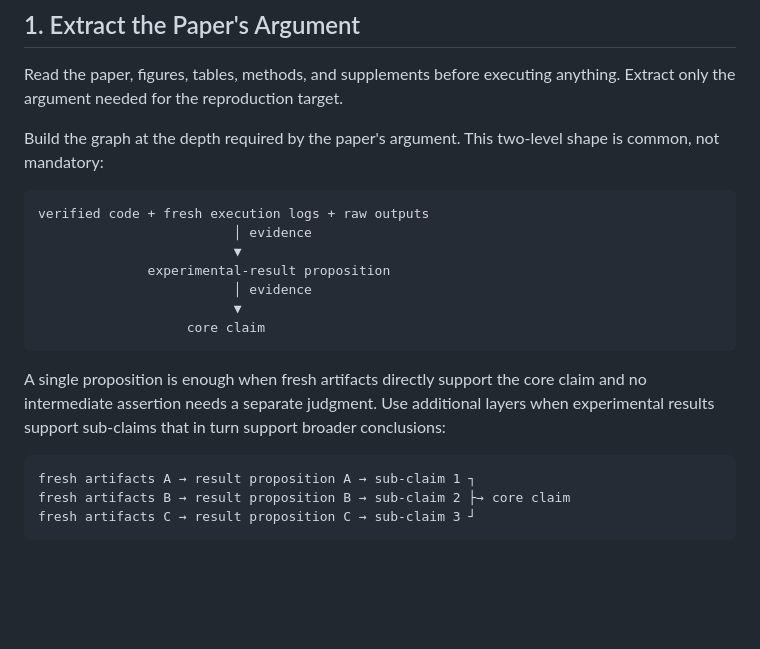
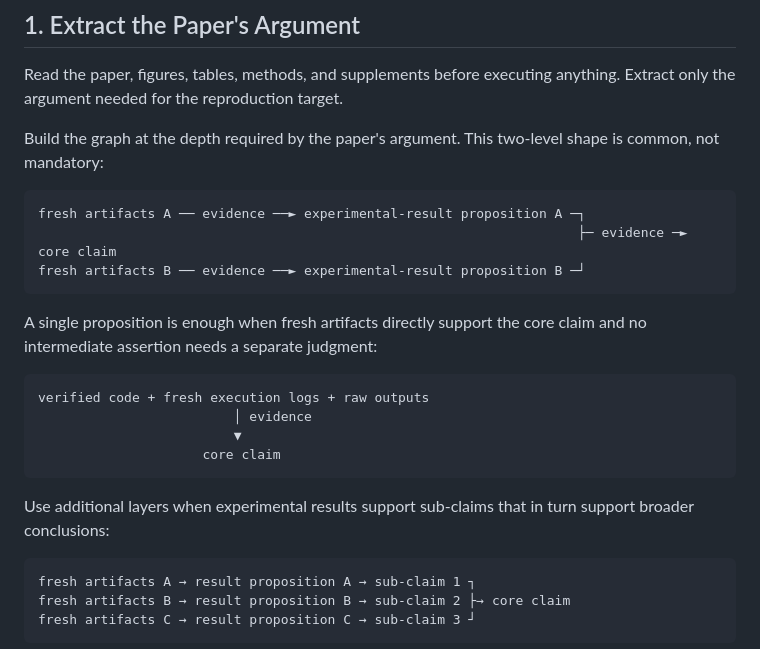
Before and after one commit to yqi96/warranted, a Markdown page: skills/paper-reproduce/SKILL.md, the part around the change. Rendered like a GitHub page; blank space fills up the shorter version.

````diff
--- a/skills/paper-reproduce/SKILL.md
+++ b/skills/paper-reproduce/SKILL.md
@@ -16,16 +16,21 @@ Read the paper, figures, tables, methods, and supplements before executing anyth
 Build the graph at the depth required by the paper's argument. This two-level shape is common, not mandatory:
 
 ```text
+fresh artifacts A ── evidence ──► experimental-result proposition A ─┐
+                                                                     ├─ evidence ─► core claim
+fresh artifacts B ── evidence ──► experimental-result proposition B ─┘
+```
+
+A single proposition is enough when fresh artifacts directly support the core claim and no intermediate assertion needs a separate judgment:
+
+```text
 verified code + fresh execution logs + raw outputs
                          │ evidence
                          ▼
-              experimental-result proposition
-                         │ evidence
-                         ▼
-                   core claim
+                     core claim
 ```
 
-A single proposition is enough when fresh artifacts directly support the core claim and no intermediate assertion needs a separate judgment. Use additional layers when experimental results support sub-claims that in turn support broader conclusions:
+Use additional layers when experimental results support sub-claims that in turn support broader conclusions:
 
 ```text
 fresh artifacts A → result proposition A → sub-claim 1 ┐
````
Also changed, not shown: skills/paper-reproduce/SKILL.zh-CN.md (added, +190 -0 lines).
